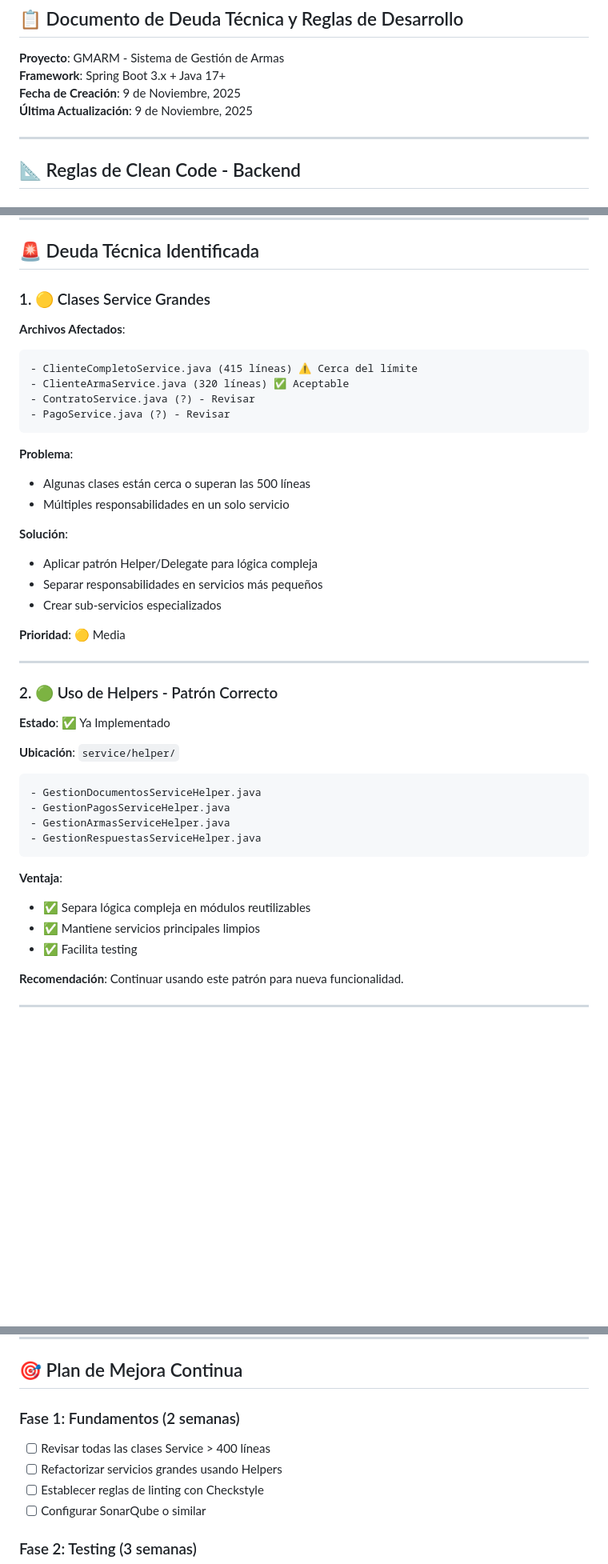
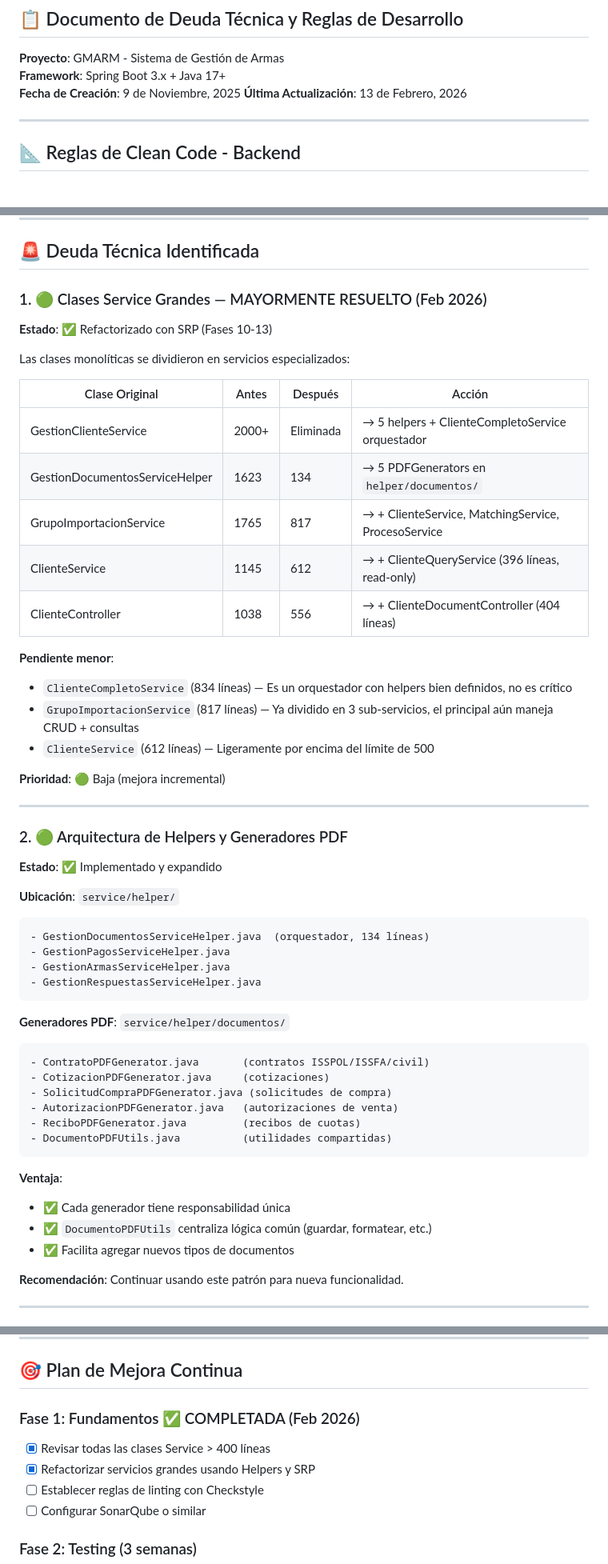
Before and after one commit to Gmarm-org/gmarm, a Markdown page: TECH_DEBT_BACKEND.md, 3 parts joined by grey strips. Shown at 80% size. Drawn GitHub-style; blank space fills up the shorter version.

````diff
--- a/TECH_DEBT_BACKEND.md
+++ b/TECH_DEBT_BACKEND.md
@@ -5,7 +5,7 @@
 **Proyecto**: GMARM - Sistema de Gestión de Armas
 **Framework**: Spring Boot 3.x + Java 17+
 **Fecha de Creación**: 9 de Noviembre, 2025
-**Última Actualización**: 9 de Noviembre, 2025
+**Última Actualización**: 13 de Febrero, 2026
 
 ---
 
@@ -390,45 +390,55 @@ public class ClienteService {
 
 ## 🚨 Deuda Técnica Identificada
 
-### 1. 🟡 Clases Service Grandes
+### 1. 🟢 Clases Service Grandes — MAYORMENTE RESUELTO (Feb 2026)
 
-**Archivos Afectados**:
-```
-- ClienteCompletoService.java (415 líneas) ⚠️ Cerca del límite
-- ClienteArmaService.java (320 líneas) ✅ Aceptable
-- ContratoService.java (?) - Revisar
-- PagoService.java (?) - Revisar
-```
+**Estado**: ✅ Refactorizado con SRP (Fases 10-13)
 
-**Problema**:
-- Algunas clases están cerca o superan las 500 líneas
-- Múltiples responsabilidades en un solo servicio
+Las clases monolíticas se dividieron en servicios especializados:
 
-**Solución**:
-- Aplicar patrón Helper/Delegate para lógica compleja
-- Separar responsabilidades en servicios más pequeños
-- Crear sub-servicios especializados
+| Clase Original | Antes | Después | Acción |
+|---------------|-------|---------|--------|
+| GestionClienteService | 2000+ | Eliminada | → 5 helpers + ClienteCompletoService orquestador |
+| GestionDocumentosServiceHelper | 1623 | 134 | → 5 PDFGenerators en `helper/documentos/` |
+| GrupoImportacionService | 1765 | 817 | → + ClienteService, MatchingService, ProcesoService |
+| ClienteService | 1145 | 612 | → + ClienteQueryService (396 líneas, read-only) |
+| ClienteController | 1038 | 556 | → + ClienteDocumentController (404 líneas) |
 
-**Prioridad**: 🟡 Media
+**Pendiente menor**:
+- `ClienteCompletoService` (834 líneas) — Es un orquestador con helpers bien definidos, no es crítico
+- `GrupoImportacionService` (817 líneas) — Ya dividido en 3 sub-servicios, el principal aún maneja CRUD + consultas
+- `ClienteService` (612 líneas) — Ligeramente por encima del límite de 500
+
+**Prioridad**: 🟢 Baja (mejora incremental)
 
 ---
 
-### 2. 🟢 Uso de Helpers - Patrón Correcto
+### 2. 🟢 Arquitectura de Helpers y Generadores PDF
 
-**Estado**: ✅ Ya Implementado
+**Estado**: ✅ Implementado y expandido
 
 **Ubicación**: `service/helper/`
 ```
-- GestionDocumentosServiceHelper.java
+- GestionDocumentosServiceHelper.java  (orquestador, 134 líneas)
 - GestionPagosServiceHelper.java
 - GestionArmasServiceHelper.java
 - GestionRespuestasServiceHelper.java
 ```
 
+**Generadores PDF**: `service/helper/documentos/`
+```
+- ContratoPDFGenerator.java       (contratos ISSPOL/ISSFA/civil)
+- CotizacionPDFGenerator.java     (cotizaciones)
+- SolicitudCompraPDFGenerator.java (solicitudes de compra)
+- AutorizacionPDFGenerator.java   (autorizaciones de venta)
+- ReciboPDFGenerator.java         (recibos de cuotas)
+- DocumentoPDFUtils.java          (utilidades compartidas)
+```
+
 **Ventaja**:
-- ✅ Separa lógica compleja en módulos reutilizables
-- ✅ Mantiene servicios principales limpios
-- ✅ Facilita testing
+- ✅ Cada generador tiene responsabilidad única
+- ✅ `DocumentoPDFUtils` centraliza lógica común (guardar, formatear, etc.)
+- ✅ Facilita agregar nuevos tipos de documentos
 
 **Recomendación**: Continuar usando este patrón para nueva funcionalidad.
 
@@ -675,9 +685,9 @@ public class ClienteController {
 
 ## 🎯 Plan de Mejora Continua
 
-### Fase 1: Fundamentos (2 semanas)
-- [ ] Revisar todas las clases Service > 400 líneas
-- [ ] Refactorizar servicios grandes usando Helpers
+### Fase 1: Fundamentos ✅ COMPLETADA (Feb 2026)
+- [x] Revisar todas las clases Service > 400 líneas
+- [x] Refactorizar servicios grandes usando Helpers y SRP
 - [ ] Establecer reglas de linting con Checkstyle
 - [ ] Configurar SonarQube o similar
 
````
Also changed, not shown: other parts of TECH_DEBT_BACKEND.md (+1 -0 lines), TECH_DEBT_FRONTEND.md (+69 -49 lines).
